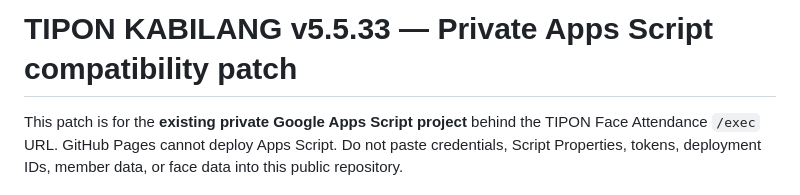
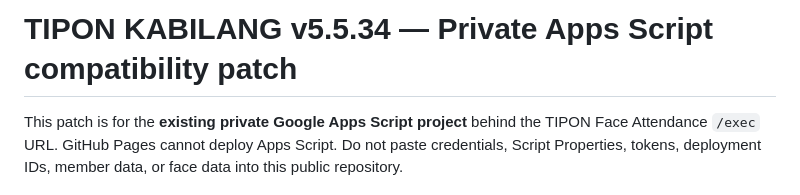
Before and after one commit to jericknoelsabang-hue/tipon-face-attendance, a Markdown page: backend-patch/README_MEMBER_LOCATION.md, the part around the change. Rendered like a GitHub page.

Commit message:
Update backend deployment guide version

```diff
--- a/backend-patch/README_MEMBER_LOCATION.md
+++ b/backend-patch/README_MEMBER_LOCATION.md
@@ -1,4 +1,4 @@
-# TIPON KABILANG v5.5.33 — Private Apps Script compatibility patch
+# TIPON KABILANG v5.5.34 — Private Apps Script compatibility patch
 
 This patch is for the **existing private Google Apps Script project** behind the TIPON Face Attendance `/exec` URL. GitHub Pages cannot deploy Apps Script. Do not paste credentials, Script Properties, tokens, deployment IDs, member data, or face data into this public repository.
 
```
